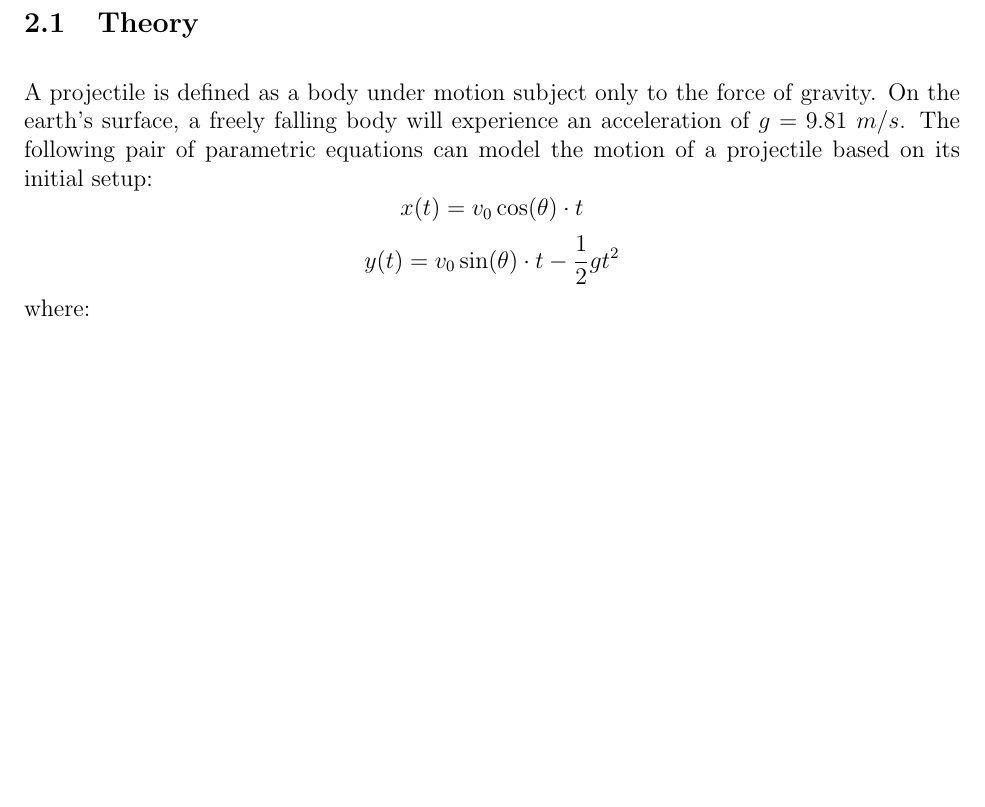
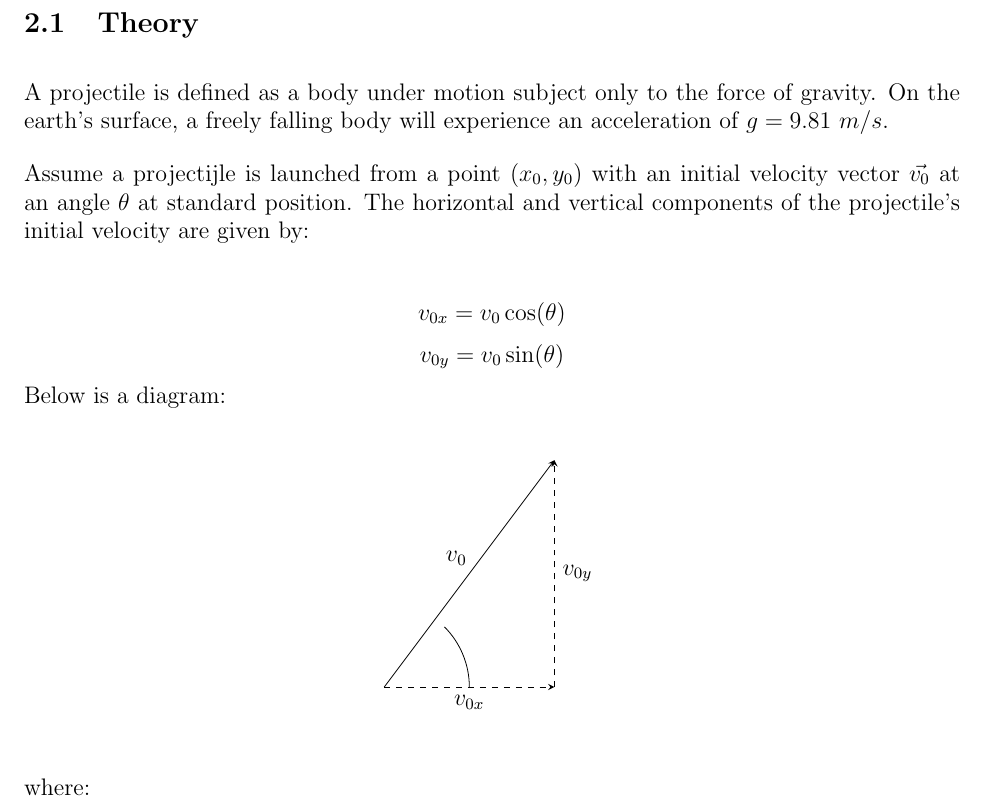
Before and after one commit to Tolly-Zhang/Projectile-Motion-Collsion-Lab, a LaTeX document (Final Latex Build/Final.tex): part of page 2 of 10, cut so that both start at the same text, the shorter picture padded with empty space. Compiled offline with pdfLaTeX.

Commit message:
Added diagram

```diff
--- a/Final Latex Build/Final.tex
+++ b/Final Latex Build/Final.tex
@@ -33,13 +33,41 @@ This experiment explored the collision dynamics of two projectiles launched simu
 
 \subsection{Theory}
 
-A projectile is defined as a body under motion subject only to the force of gravity. On the earth's surface, a freely falling body will experience an acceleration of $g=9.81 \ m/s$. The following pair of parametric equations can model the motion of a projectile based on its initial setup:
+A projectile is defined as a body under motion subject only to the force of gravity. On the earth's surface, a freely falling body will experience an acceleration of $g = 9.81 \ m/s$.
+
+Assume a projectijle is launched from a point $(x_0, y_0)$ with an initial velocity vector $\vec{v_0}$ at an angle $\theta$ at standard position. The horizontal and vertical components of the projectile's initial velocity are given by:
+
 \[
-x(t) = v_0 \cos(\theta) \cdot t
+v_{0x} = v_0 \cos(\theta)
 \]
 \[
-y(t) = v_0 \sin(\theta) \cdot t - \frac{1}{2} g t^2
+v_{0y} = v_0 \sin(\theta)
 \]
+Below is a diagram:
+
+\begin{center}
+    \begin{tikzpicture}
+        \coordinate (v) at (3,4);
+
+        \coordinate (O) at (0,0);
+        \coordinate (X) at (3,0);
+
+        \draw[->, >=stealth, dashed] (O) -- (X) node[pos=0.5, below] {$v_{0x}$};
+        \draw[->, >=stealth, dashed] (X) -- (v) node[pos=0.5, right] {$v_{0y}$};
+
+        \draw[->, >=stealth] (O) -- (v) node[pos=0.5, above, xshift=-6.5pt] {$v_0$};
+
+        \pgfmathsetmacro{\radius}{2};
+        \pgfmathsetmacro{\angle}{2};
+
+        \draw (1.5,0) arc[start angle=0, end angle=45, radius=1.5cm];
+    \end{tikzpicture}
+
+\end{center}
+
+
+
+
 where:
 \begin{enumerate}
     \item $x(t)$ is the \textbf{horizontal displacement} from the launch point at time $t$,
```
Also changed, not shown: Final Latex Build/Final.pdf, 4 other files.
